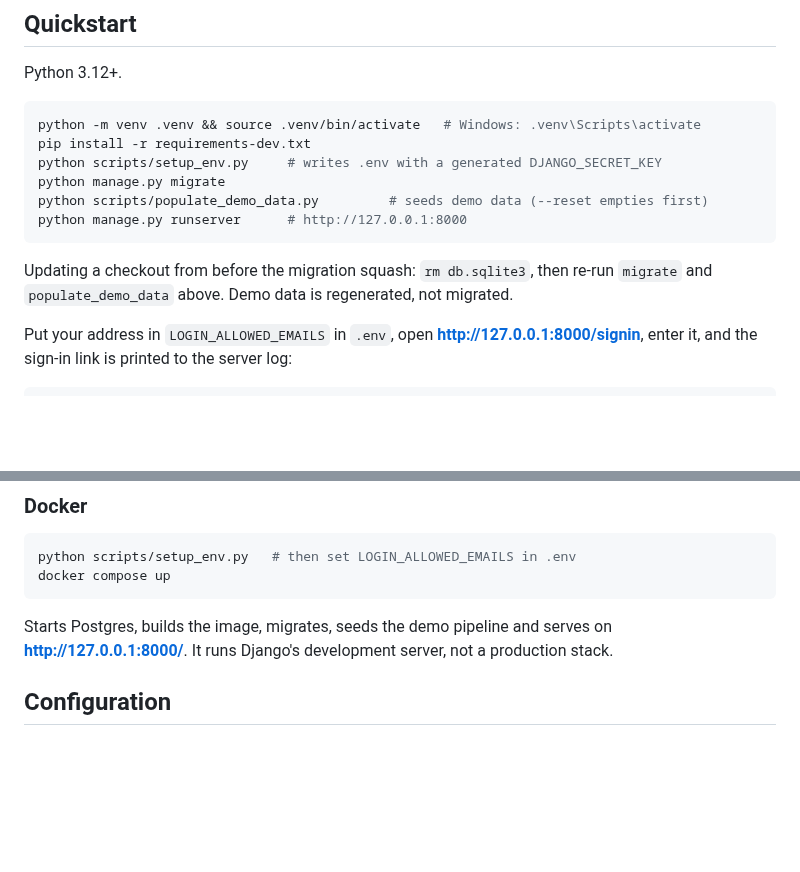
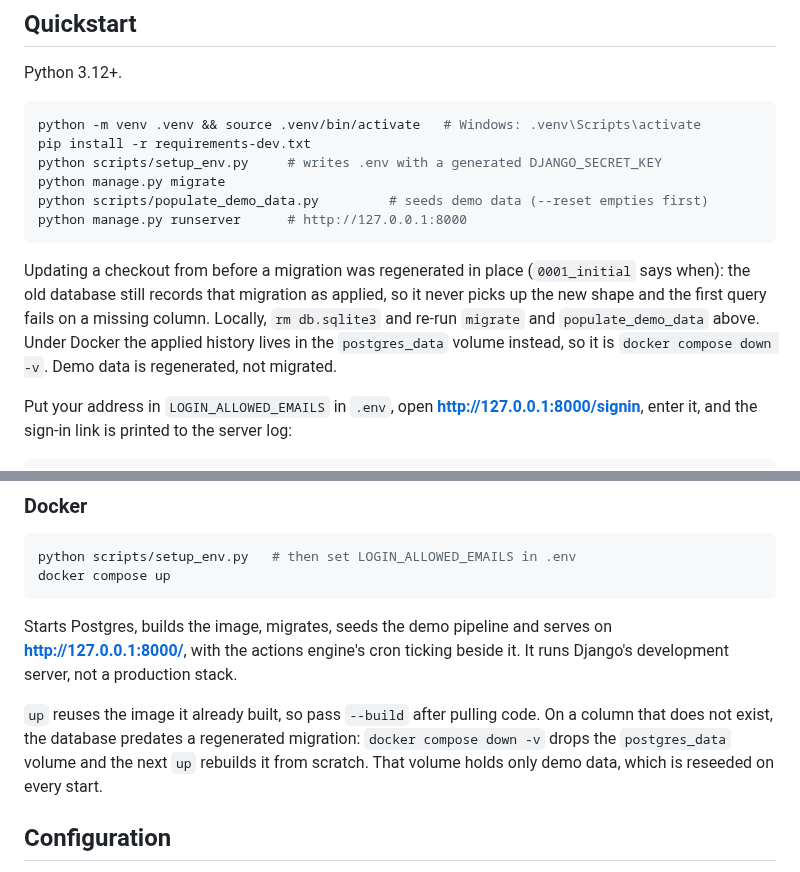
Before and after one commit to musatarar/Agentic-Outreach-Planner, a Markdown page: README.md, 2 parts joined by grey strips. Rendered like a GitHub page; blank space fills up the shorter version.

Commit message:
Say how to reset a database that predates a regenerated migration
`0001_initial` has now been regenerated in place three times, and its own
instruction each time was "delete your db.sqlite3 and re-migrate". Under
compose the applied history is not a file in the checkout, it is the
postgres_data volume, and nothing said so. A database created before the last
regeneration keeps recording 0001 as applied, never gains the column the new
0001 creates, and the first query fails on `column app_lead.owner_id does not
exist` -- with `migrate` reporting nothing to do, because as far as
django_migrations is concerned there is nothing to do.

README now names the volume and `docker compose down -v` in both places an
operator looks, and says that `up` reuses its image so `--build` is what picks
up pulled code.

Co-Authored-By: Claude Opus 5 <noreply@anthropic.com>
Claude-Session: https://claude.ai/code/session_013bW1cof3GMTWfoxnZy24HC

````diff
--- a/README.md
+++ b/README.md
@@ -23,8 +23,12 @@ python scripts/populate_demo_data.py         # seeds demo data (--reset empties
 python manage.py runserver      # http://127.0.0.1:8000
 ```
 
-Updating a checkout from before the migration squash: `rm db.sqlite3`, then re-run
-`migrate` and `populate_demo_data` above. Demo data is regenerated, not migrated.
+Updating a checkout from before a migration was regenerated in place (`0001_initial` says
+when): the old database still records that migration as applied, so it never picks up the
+new shape and the first query fails on a missing column. Locally, `rm db.sqlite3` and re-run
+`migrate` and `populate_demo_data` above. Under Docker the applied history lives in the
+`postgres_data` volume instead, so it is `docker compose down -v`. Demo data is regenerated,
+not migrated.
 
 Put your address in `LOGIN_ALLOWED_EMAILS` in `.env`, open
 **http://127.0.0.1:8000/signin**, enter it, and the sign-in link is printed to the server
@@ -51,7 +55,13 @@ docker compose up
 ```
 
 Starts Postgres, builds the image, migrates, seeds the demo pipeline and serves on
-**http://127.0.0.1:8000/**. It runs Django's development server, not a production stack.
+**http://127.0.0.1:8000/**, with the actions engine's cron ticking beside it. It runs
+Django's development server, not a production stack.
+
+`up` reuses the image it already built, so pass `--build` after pulling code. On a column
+that does not exist, the database predates a regenerated migration: `docker compose down -v`
+drops the `postgres_data` volume and the next `up` rebuilds it from scratch. That volume
+holds only demo data, which is reseeded on every start.
 
 ## Configuration
 
````
